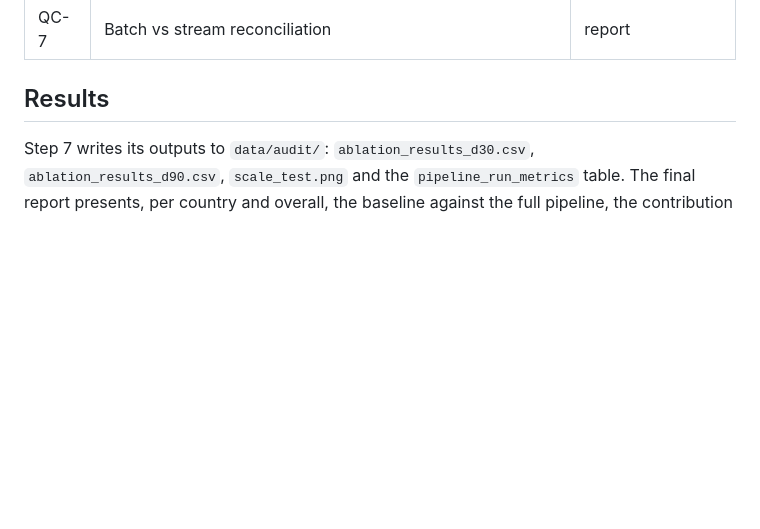
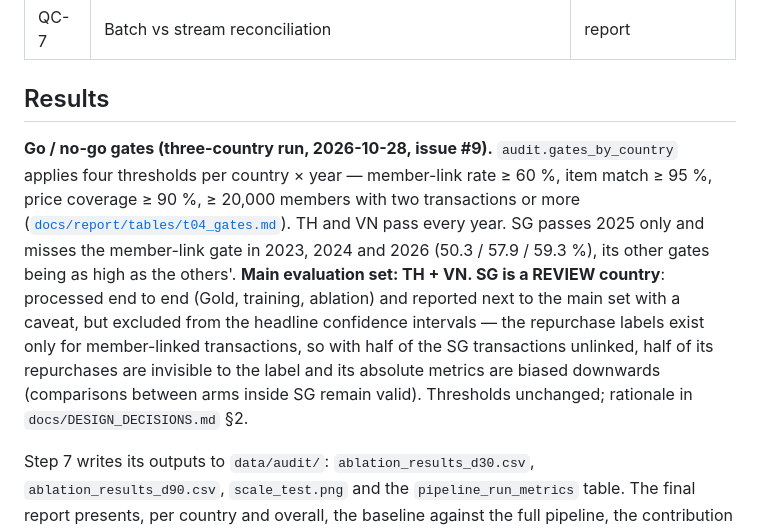
Before and after one commit to haiiyins/retail_multidim_pipeline, a Markdown page: README.md, the part around the change. Drawn GitHub-style; blank space fills up the shorter version.

Commit message:
docs: gates decision — main evaluation set TH + VN, SG as REVIEW (member link 50–59 % in three of four years); README Results, DESIGN_DECISIONS §2/§5/§9, RUNBOOK step 4 (#9)

```diff
--- a/README.md
+++ b/README.md
@@ -217,6 +217,15 @@ retail_multidim_pipeline/
 
 ## Results
 
+**Go / no-go gates (three-country run, 2026-10-28, issue #9).** `audit.gates_by_country` applies four thresholds per country × year — member-link
+rate ≥ 60 %, item match ≥ 95 %, price coverage ≥ 90 %, ≥ 20,000 members with two transactions or more
+([`docs/report/tables/t04_gates.md`](docs/report/tables/t04_gates.md)). TH and VN pass every year. SG passes 2025 only and misses the
+member-link gate in 2023, 2024 and 2026 (50.3 / 57.9 / 59.3 %), its other gates being as high as the others'. **Main evaluation set: TH + VN.
+SG is a REVIEW country**: processed end to end (Gold, training, ablation) and reported next to the main set with a caveat, but excluded from
+the headline confidence intervals — the repurchase labels exist only for member-linked transactions, so with half of the SG transactions
+unlinked, half of its repurchases are invisible to the label and its absolute metrics are biased downwards (comparisons between arms
+inside SG remain valid). Thresholds unchanged; rationale in `docs/DESIGN_DECISIONS.md` §2.
+
 Step 7 writes its outputs to `data/audit/`: `ablation_results_d30.csv`, `ablation_results_d90.csv`, `scale_test.png` and the `pipeline_run_metrics` table. The final report presents, per country and overall, the baseline against the full pipeline, the contribution and processing cost of each data source, candidate recall per source, identity-stitching coverage before and after, and the scale-test curves. This section will be updated with measured numbers once the full run on the server is complete.
 
 ## Troubleshooting
```
Also changed, not shown: docs/DESIGN_DECISIONS.md (+3 -2 lines), docs/RUNBOOK.md (+1 -1 lines).
